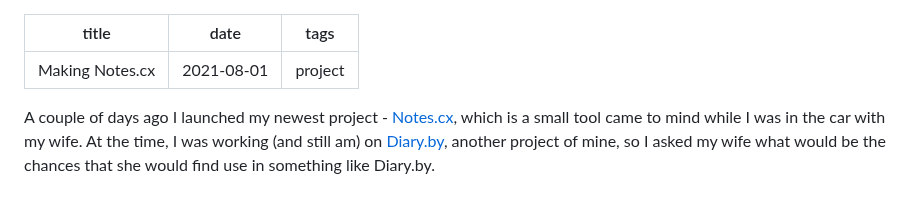
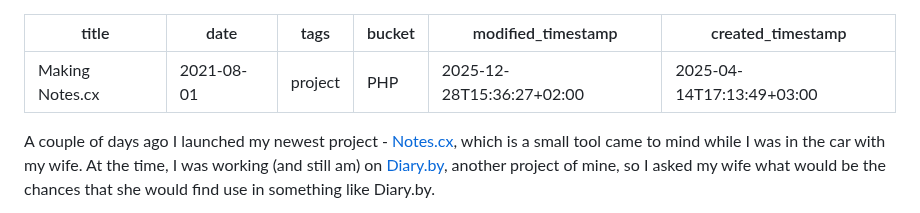
Before and after one commit to hxii/0xff.nu, a Markdown page: source/notes.md, the part around the change. Drawn GitHub-style.

```diff
--- a/source/notes.md
+++ b/source/notes.md
@@ -2,6 +2,9 @@
 title: Making Notes.cx
 date: 2021-08-01
 tags: project
+bucket: PHP
+modified_timestamp: 2025-12-28T15:36:27+02:00
+created_timestamp: 2025-04-14T17:13:49+03:00
 ---
 A couple of days ago I launched my newest project - [Notes.cx](https://notes.cx/help), which is a  small tool came to mind while I was in the car with my wife. At the time, I was working (and still am) on [Diary.by](https://diary.by), another project of mine, so I asked my wife what would be the chances that she would find use in something like Diary.by.
 
```
